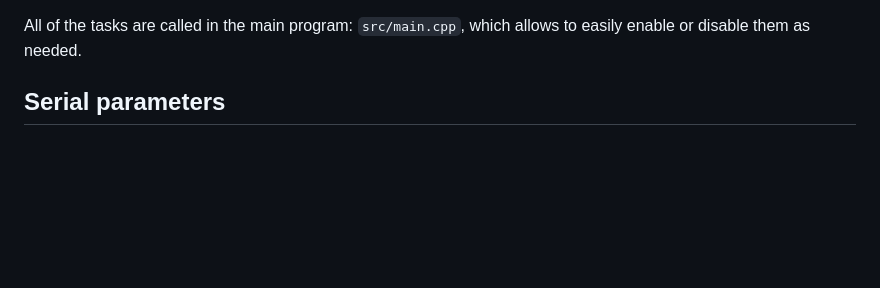
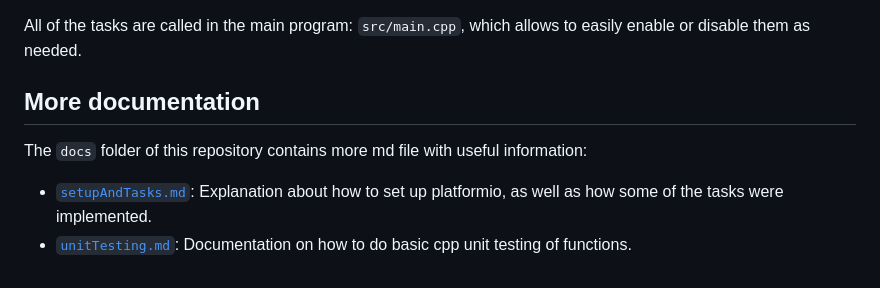
Before and after one commit to opatiny/ms-software, a Markdown page: README.md, the part around the change. Drawn GitHub-style; blank space fills up the shorter version.

```diff
--- a/README.md
+++ b/README.md
@@ -34,4 +34,9 @@ Custom tasks:
 
 All of the tasks are called in the main program: `src/main.cpp`, which allows to easily enable or disable them as needed.
 
-## Serial parameters
+## More documentation
+
+The `docs` folder of this repository contains more md file with useful information:
+
+- [`setupAndTasks.md`](./docs/setupAndTasks.md): Explanation about how to set up platformio, as well as how some of the tasks were implemented.
+- [`unitTesting.md`](./docs/unitTesting.md): Documentation on how to do basic cpp unit testing of functions.
```
Also changed, not shown: docs/serialParameters.md (added, +21 -0 lines).
